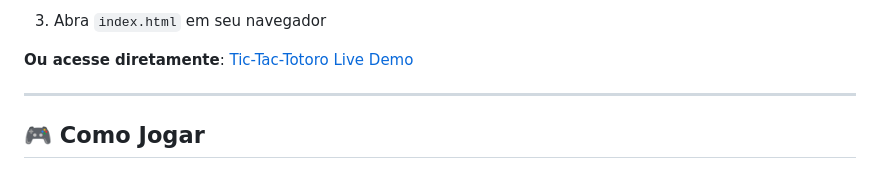
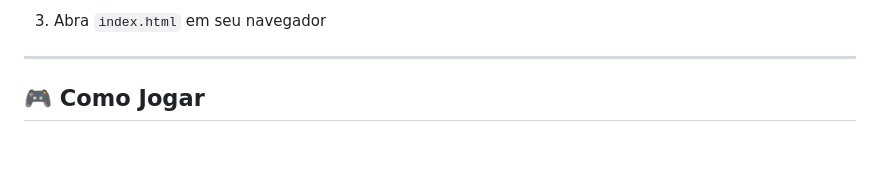
Before and after one commit to luizfxdev/tic-tac-totoro, a Markdown page: README.md, the part around the change. Rendered like a GitHub page; blank space fills up the shorter version.

```diff
--- a/README.md
+++ b/README.md
@@ -313,7 +313,7 @@ git clone https://github.com/luizfxdev/tic-tac-totoro.git
 
 3. Abra `index.html` em seu navegador
 
-**Ou acesse diretamente**: [Tic-Tac-Totoro Live Demo](#)
+
 
 ---
 
```
